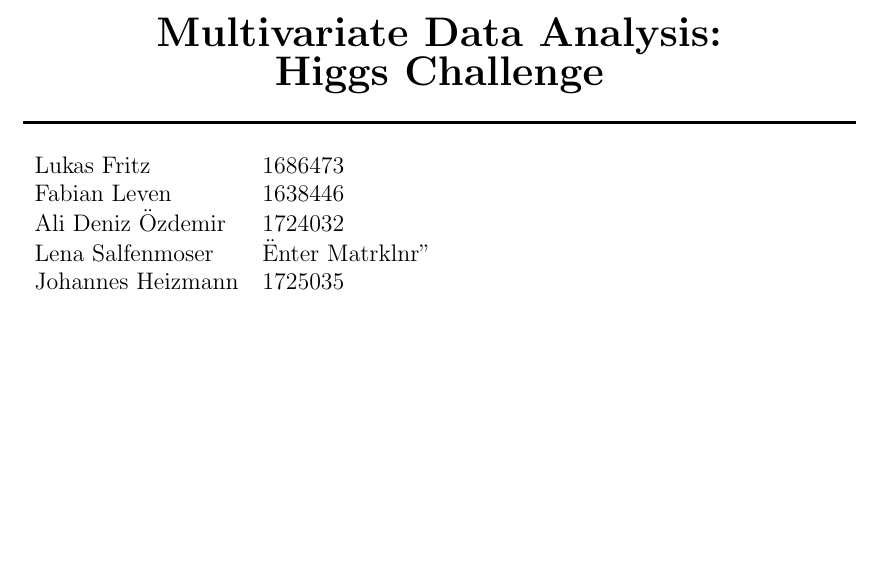
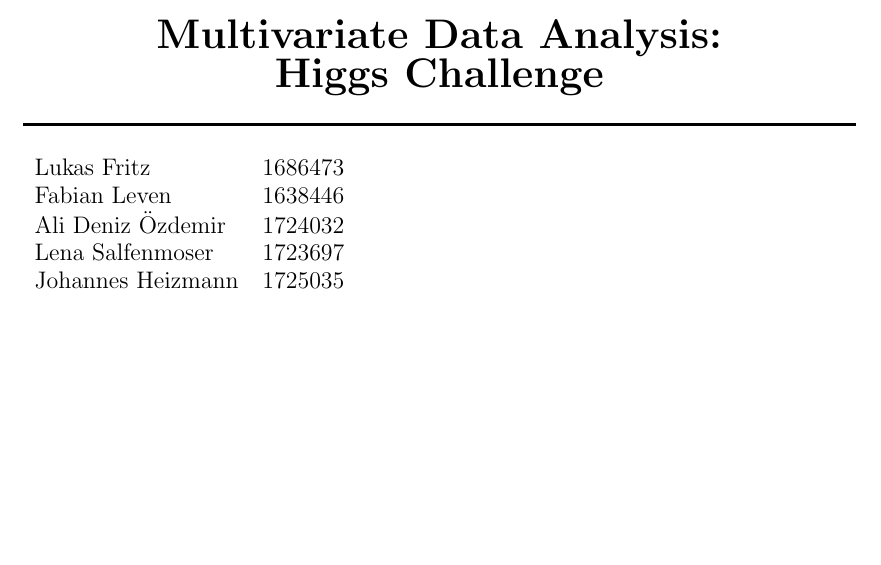
Before and after one commit to lenasal/higgs, a LaTeX document (ausarbeitung/Latex/Higgs-project.tex): part of page 1 of 3, cut so that both start at the same text. Compiled offline with pdfLaTeX.

Commit message:
Matrikelnr

```diff
--- a/ausarbeitung/Latex/Higgs-project.tex
+++ b/ausarbeitung/Latex/Higgs-project.tex
@@ -54,7 +54,7 @@
 			Lukas Fritz & 1686473 \\
 			Fabian Leven & 1638446\\
 			Ali Deniz Özdemir & 1724032\\
-			Lena Salfenmoser & "Enter Matrklnr"\\
+			Lena Salfenmoser & 1723697\\
 			Johannes Heizmann & 1725035 \\
 		\end{tabular}
 	\end{minipage}
```
